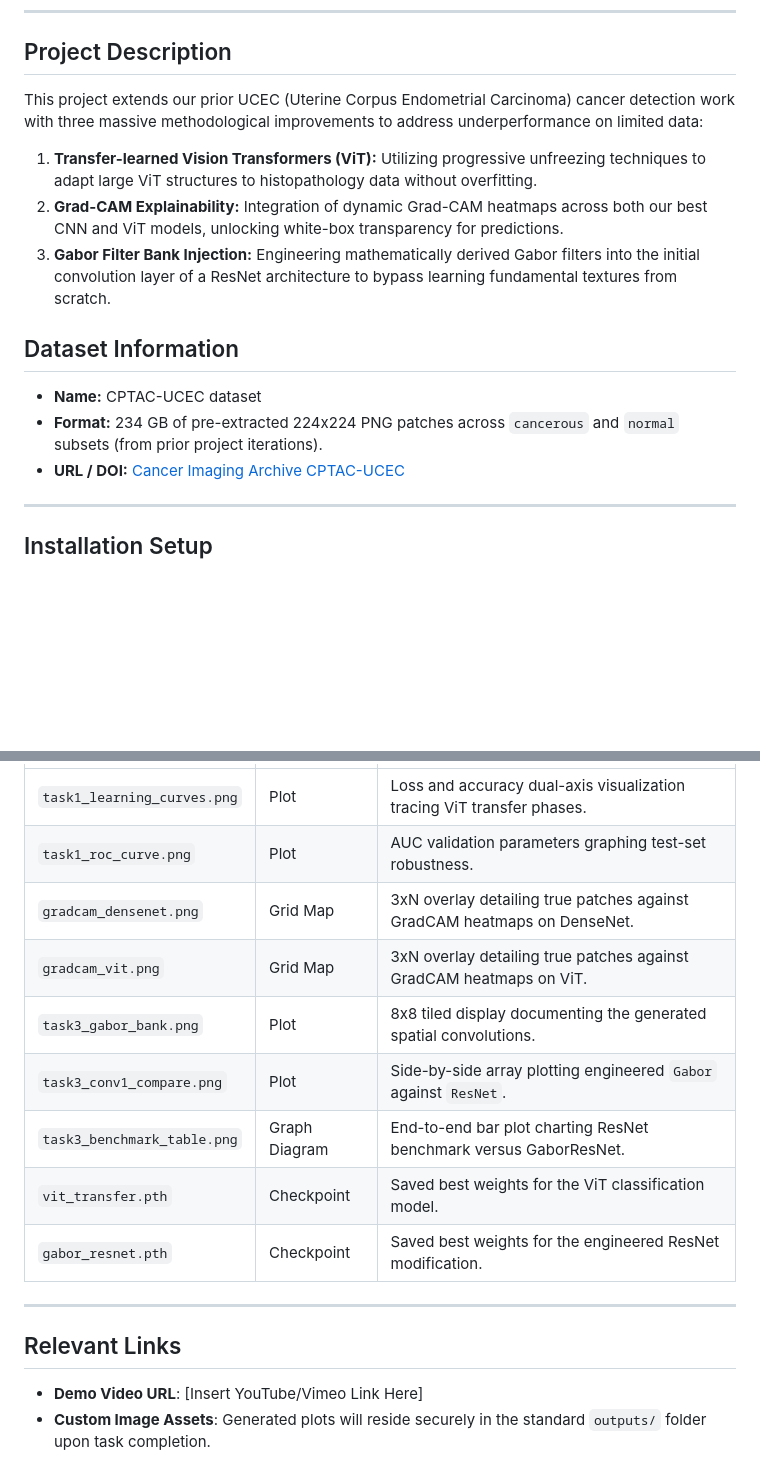
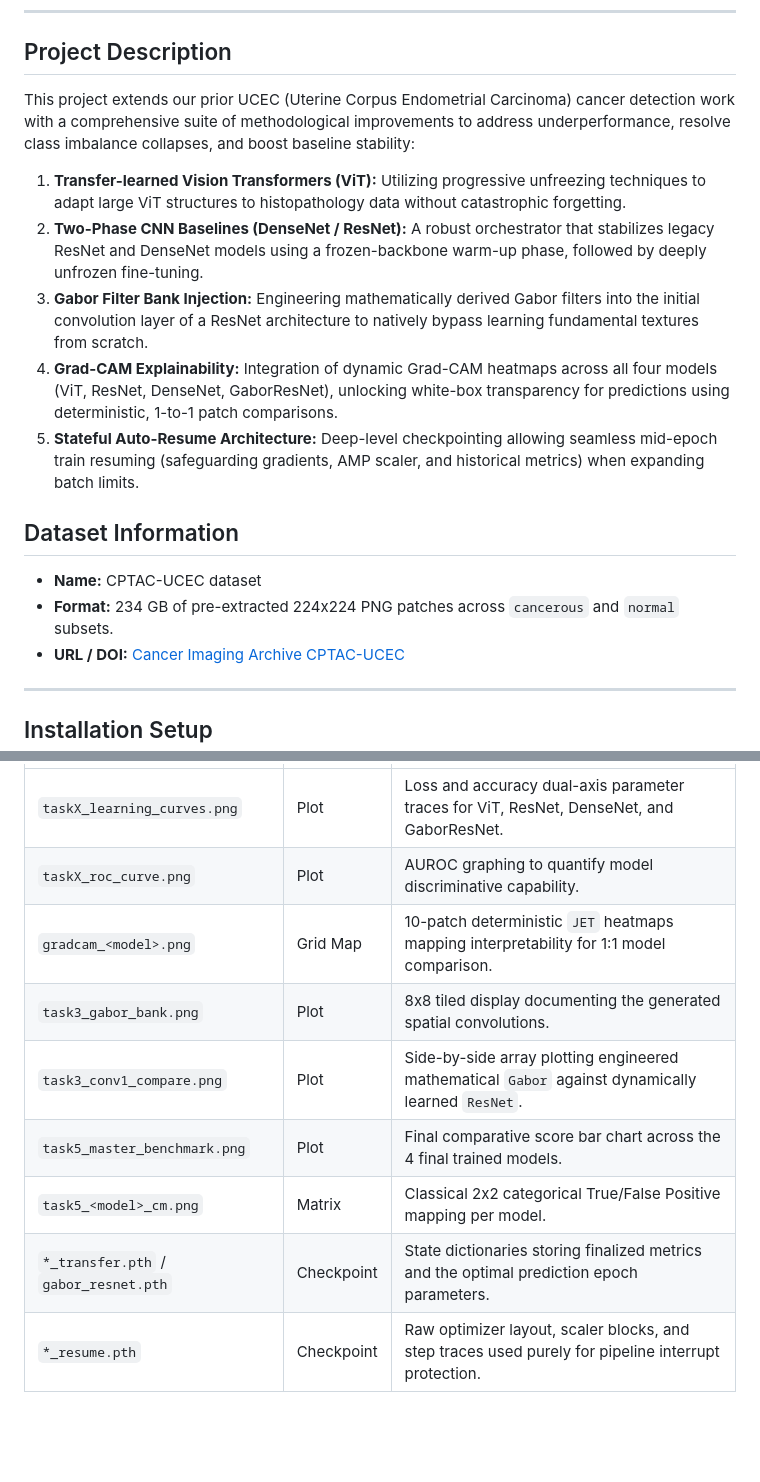
Before and after one commit to krhash/computer-vision, a Markdown page: 6-uterine-cancer-detection/README.md, 2 parts joined by grey strips. Drawn GitHub-style; blank space fills up the shorter version.

```diff
--- a/6-uterine-cancer-detection/README.md
+++ b/6-uterine-cancer-detection/README.md
@@ -5,14 +5,16 @@
 ---
 
 ## Project Description
-This project extends our prior UCEC (Uterine Corpus Endometrial Carcinoma) cancer detection work with three massive methodological improvements to address underperformance on limited data:
-1. **Transfer-learned Vision Transformers (ViT):** Utilizing progressive unfreezing techniques to adapt large ViT structures to histopathology data without overfitting.
-2. **Grad-CAM Explainability:** Integration of dynamic Grad-CAM heatmaps across both our best CNN and ViT models, unlocking white-box transparency for predictions.
-3. **Gabor Filter Bank Injection:** Engineering mathematically derived Gabor filters into the initial convolution layer of a ResNet architecture to bypass learning fundamental textures from scratch.
+This project extends our prior UCEC (Uterine Corpus Endometrial Carcinoma) cancer detection work with a comprehensive suite of methodological improvements to address underperformance, resolve class imbalance collapses, and boost baseline stability:
+1. **Transfer-learned Vision Transformers (ViT):** Utilizing progressive unfreezing techniques to adapt large ViT structures to histopathology data without catastrophic forgetting.
+2. **Two-Phase CNN Baselines (DenseNet / ResNet):** A robust orchestrator that stabilizes legacy ResNet and DenseNet models using a frozen-backbone warm-up phase, followed by deeply unfrozen fine-tuning.
+3. **Gabor Filter Bank Injection:** Engineering mathematically derived Gabor filters into the initial convolution layer of a ResNet architecture to natively bypass learning fundamental textures from scratch.
+4. **Grad-CAM Explainability:** Integration of dynamic Grad-CAM heatmaps across all four models (ViT, ResNet, DenseNet, GaborResNet), unlocking white-box transparency for predictions using deterministic, 1-to-1 patch comparisons.
+5. **Stateful Auto-Resume Architecture:** Deep-level checkpointing allowing seamless mid-epoch train resuming (safeguarding gradients, AMP scaler, and historical metrics) when expanding batch limits.
 
 ## Dataset Information
 - **Name:** CPTAC-UCEC dataset
-- **Format:** 234 GB of pre-extracted 224x224 PNG patches across `cancerous` and `normal` subsets (from prior project iterations).
+- **Format:** 234 GB of pre-extracted 224x224 PNG patches across `cancerous` and `normal` subsets.
 - **URL / DOI:** [Cancer Imaging Archive CPTAC-UCEC](https://www.cancerimagingarchive.net/collection/cptac-ucec/)
 
 ---
@@ -92,16 +95,10 @@ Running the tools naturally delegates file writes autonomously under `models/` a
 |---|---|---|
-| `task1_learning_curves.png` | Plot | Loss and accuracy dual-axis visualization tracing ViT transfer phases. |
-| `task1_roc_curve.png` | Plot | AUC validation parameters graphing test-set robustness. |
-| `gradcam_densenet.png` | Grid Map | 3xN overlay detailing true patches against GradCAM heatmaps on DenseNet. |
-| `gradcam_vit.png` | Grid Map | 3xN overlay detailing true patches against GradCAM heatmaps on ViT. |
+| `taskX_learning_curves.png` | Plot | Loss and accuracy dual-axis parameter traces for ViT, ResNet, DenseNet, and GaborResNet. |
+| `taskX_roc_curve.png` | Plot | AUROC graphing to quantify model discriminative capability. |
+| `gradcam_<model>.png` | Grid Map | 10-patch deterministic `JET` heatmaps mapping interpretability for 1:1 model comparison. |
 | `task3_gabor_bank.png` | Plot | 8x8 tiled display documenting the generated spatial convolutions. |
-| `task3_conv1_compare.png` | Plot | Side-by-side array plotting engineered `Gabor` against `ResNet`. |
-| `task3_benchmark_table.png` | Graph Diagram| End-to-end bar plot charting ResNet benchmark versus GaborResNet. |
-| `vit_transfer.pth` | Checkpoint | Saved best weights for the ViT classification model. |
-| `gabor_resnet.pth` | Checkpoint | Saved best weights for the engineered ResNet modification. |
-
----
-
-## Relevant Links
-- **Demo Video URL**: [Insert YouTube/Vimeo Link Here]
-- **Custom Image Assets**: Generated plots will reside securely in the standard `outputs/` folder upon task completion.
+| `task3_conv1_compare.png` | Plot | Side-by-side array plotting engineered mathematical `Gabor` against dynamically learned `ResNet`. |
+| `task5_master_benchmark.png`| Plot | Final comparative score bar chart across the 4 final trained models. |
+| `task5_<model>_cm.png` | Matrix | Classical 2x2 categorical True/False Positive mapping per model. |
+| `*_transfer.pth` / `gabor_resnet.pth`| Checkpoint | State dictionaries storing finalized metrics and the optimal prediction epoch parameters. |
+| `*_resume.pth` | Checkpoint | Raw optimizer layout, scaler blocks, and step traces used purely for pipeline interrupt protection. |
```
Also changed, not shown: other parts of 6-uterine-cancer-detection/README.md (+18 -17 lines).
